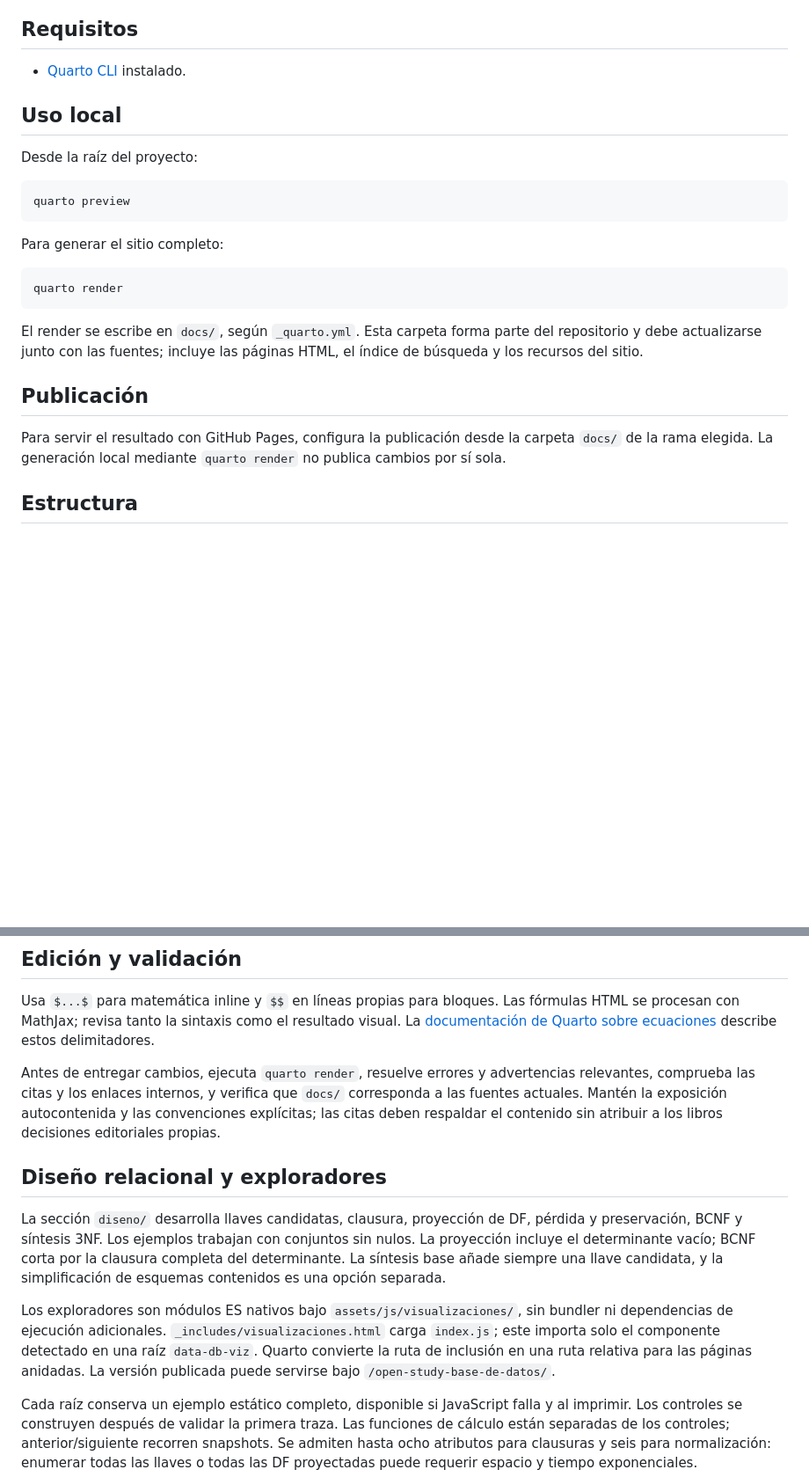
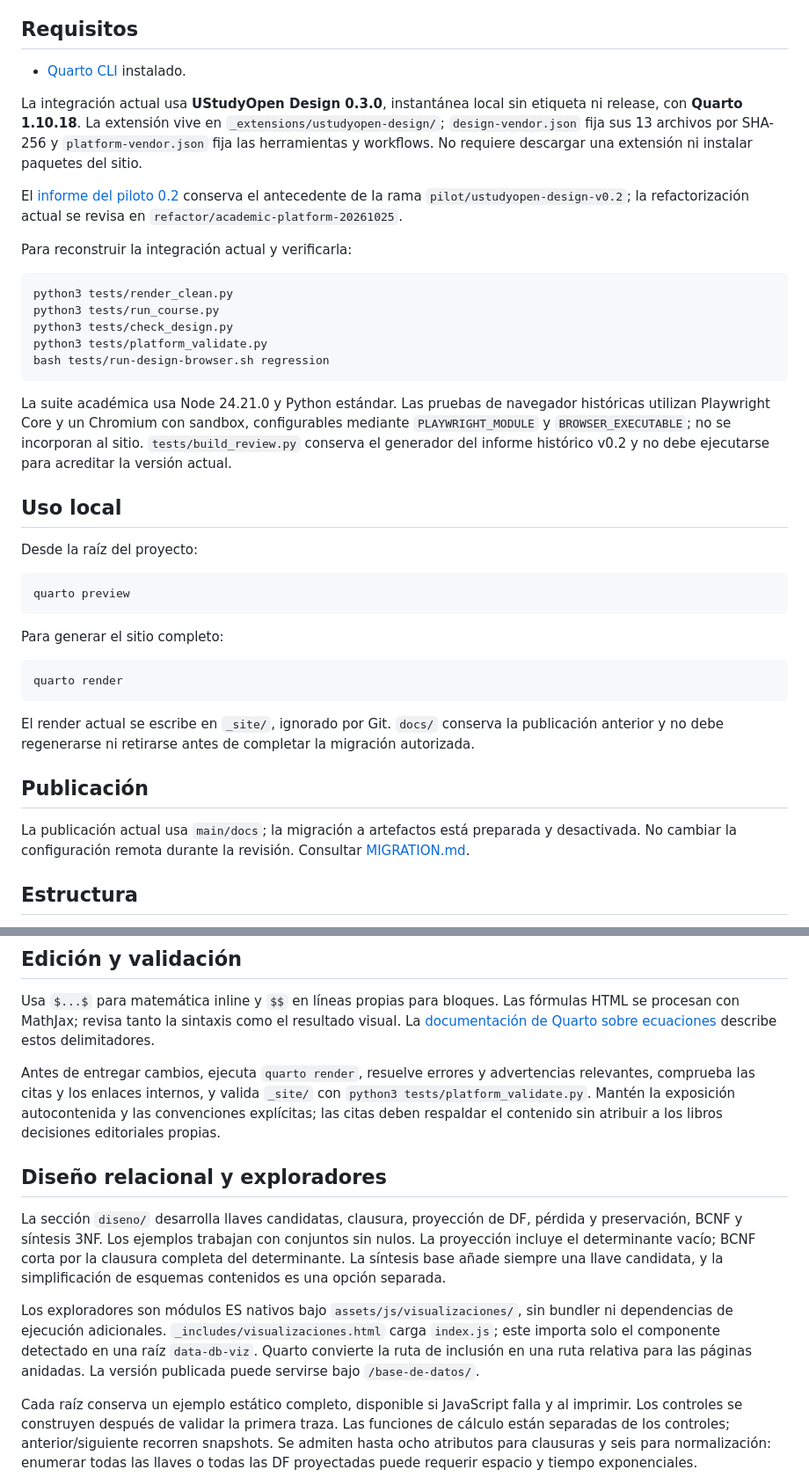
Before and after one commit to UStudyOpen/base-de-datos, a Markdown page: README.md, 2 parts joined by grey strips. Shown at 88% size. Drawn GitHub-style; blank space fills up the shorter version.

Commit message:
docs(platform): documentar integración y publicación vigente desde docs

````diff
--- a/README.md
+++ b/README.md
@@ -5,6 +5,22 @@ Material académico autónomo de Bases de Datos, organizado por conceptos. Desar
 ## Requisitos
 
 - [Quarto CLI](https://quarto.org/) instalado.
+
+La integración actual usa **UStudyOpen Design 0.3.0**, instantánea local sin etiqueta ni release, con **Quarto 1.10.18**. La extensión vive en `_extensions/ustudyopen-design/`; `design-vendor.json` fija sus 13 archivos por SHA-256 y `platform-vendor.json` fija las herramientas y workflows. No requiere descargar una extensión ni instalar paquetes del sitio.
+
+El [informe del piloto 0.2](review/DESIGN_V0.2.md) conserva el antecedente de la rama `pilot/ustudyopen-design-v0.2`; la refactorización actual se revisa en `refactor/academic-platform-20261025`.
+
+Para reconstruir la integración actual y verificarla:
+
+```sh
+python3 tests/render_clean.py
+python3 tests/run_course.py
+python3 tests/check_design.py
+python3 tests/platform_validate.py
+bash tests/run-design-browser.sh regression
+```
+
+La suite académica usa Node 24.21.0 y Python estándar. Las pruebas de navegador históricas utilizan Playwright Core y un Chromium con sandbox, configurables mediante `PLAYWRIGHT_MODULE` y `BROWSER_EXECUTABLE`; no se incorporan al sitio. `tests/build_review.py` conserva el generador del informe histórico v0.2 y no debe ejecutarse para acreditar la versión actual.
 
 ## Uso local
 
@@ -20,11 +36,11 @@ Para generar el sitio completo:
 quarto render
 ```
 
-El render se escribe en `docs/`, según `_quarto.yml`. Esta carpeta forma parte del repositorio y debe actualizarse junto con las fuentes; incluye las páginas HTML, el índice de búsqueda y los recursos del sitio.
+El render actual se escribe en `_site/`, ignorado por Git. `docs/` conserva la publicación anterior y no debe regenerarse ni retirarse antes de completar la migración autorizada.
 
 ## Publicación
 
-Para servir el resultado con GitHub Pages, configura la publicación desde la carpeta `docs/` de la rama elegida. La generación local mediante `quarto render` no publica cambios por sí sola.
+La publicación actual usa `main/docs`; la migración a artefactos está preparada y desactivada. No cambiar la configuración remota durante la revisión. Consultar [MIGRATION.md](MIGRATION.md).
 
 ## Estructura
 
@@ -43,13 +59,13 @@ La interfaz aprovecha Bootstrap incluido en Quarto, sin dependencias adicionales
 
 Usa `$...$` para matemática inline y `$$` en líneas propias para bloques. Las fórmulas HTML se procesan con MathJax; revisa tanto la sintaxis como el resultado visual. La [documentación de Quarto sobre ecuaciones](https://quarto.org/docs/authoring/markdown-basics.html#equations) describe estos delimitadores.
 
-Antes de entregar cambios, ejecuta `quarto render`, resuelve errores y advertencias relevantes, comprueba las citas y los enlaces internos, y verifica que `docs/` corresponda a las fuentes actuales. Mantén la exposición autocontenida y las convenciones explícitas; las citas deben respaldar el contenido sin atribuir a los libros decisiones editoriales propias.
+Antes de entregar cambios, ejecuta `quarto render`, resuelve errores y advertencias relevantes, comprueba las citas y los enlaces internos, y valida `_site/` con `python3 tests/platform_validate.py`. Mantén la exposición autocontenida y las convenciones explícitas; las citas deben respaldar el contenido sin atribuir a los libros decisiones editoriales propias.
 
 ## Diseño relacional y exploradores
 
 La sección `diseno/` desarrolla llaves candidatas, clausura, proyección de DF, pérdida y preservación, BCNF y síntesis 3NF. Los ejemplos trabajan con conjuntos sin nulos. La proyección incluye el determinante vacío; BCNF corta por la clausura completa del determinante. La síntesis base añade siempre una llave candidata, y la simplificación de esquemas contenidos es una opción separada.
 
-Los exploradores son módulos ES nativos bajo `assets/js/visualizaciones/`, sin bundler ni dependencias de ejecución adicionales. `_includes/visualizaciones.html` carga `index.js`; este importa solo el componente detectado en una raíz `data-db-viz`. Quarto convierte la ruta de inclusión en una ruta relativa para las páginas anidadas. La versión publicada puede servirse bajo `/open-study-base-de-datos/`.
+Los exploradores son módulos ES nativos bajo `assets/js/visualizaciones/`, sin bundler ni dependencias de ejecución adicionales. `_includes/visualizaciones.html` carga `index.js`; este importa solo el componente detectado en una raíz `data-db-viz`. Quarto convierte la ruta de inclusión en una ruta relativa para las páginas anidadas. La versión publicada puede servirse bajo `/base-de-datos/`.
 
 Cada raíz conserva un ejemplo estático completo, disponible si JavaScript falla y al imprimir. Los controles se construyen después de validar la primera traza. Las funciones de cálculo están separadas de los controles; anterior/siguiente recorren snapshots. Se admiten hasta ocho atributos para clausuras y seis para normalización: enumerar todas las llaves o todas las DF proyectadas puede requerir espacio y tiempo exponenciales.
 
````
Also changed, not shown: other parts of README.md (+21 -1 lines), AGENTS.md (added, +7 -0 lines), MIGRATION.md (added, +33 -0 lines).
